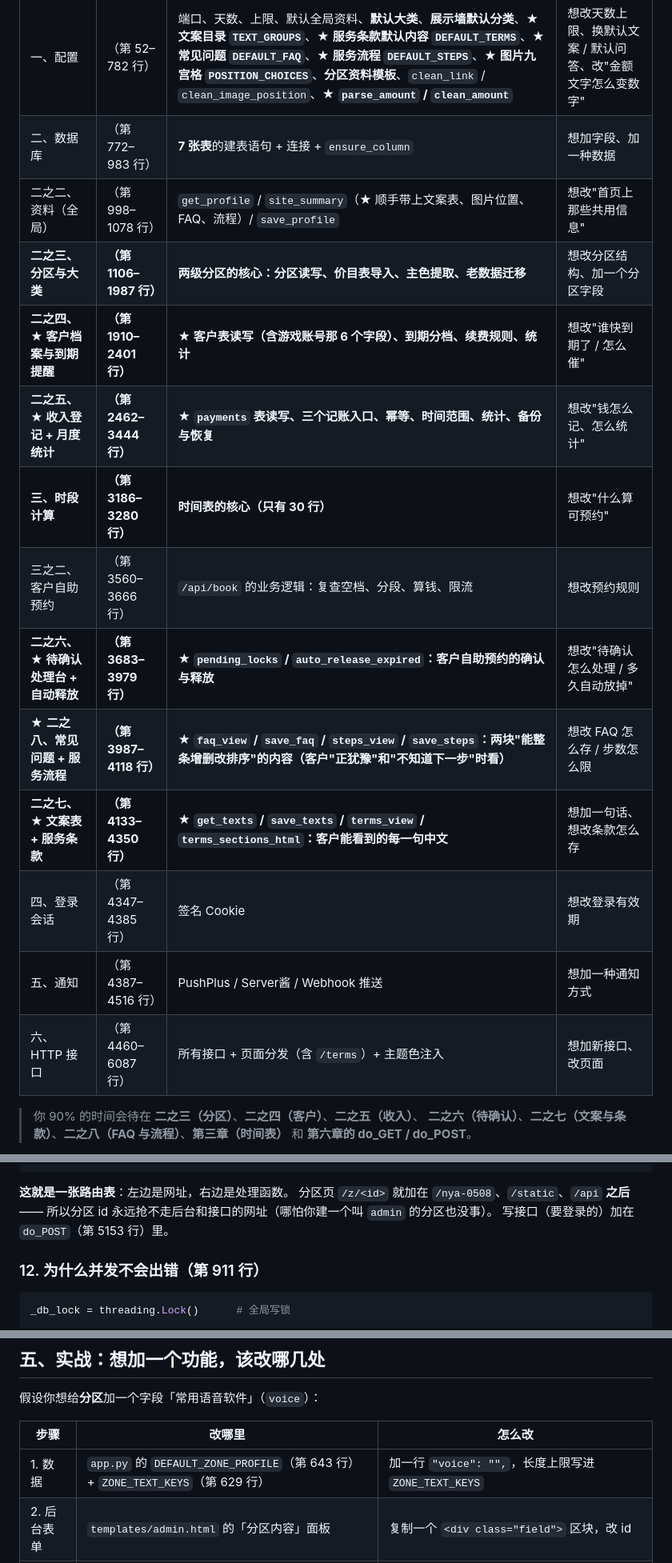
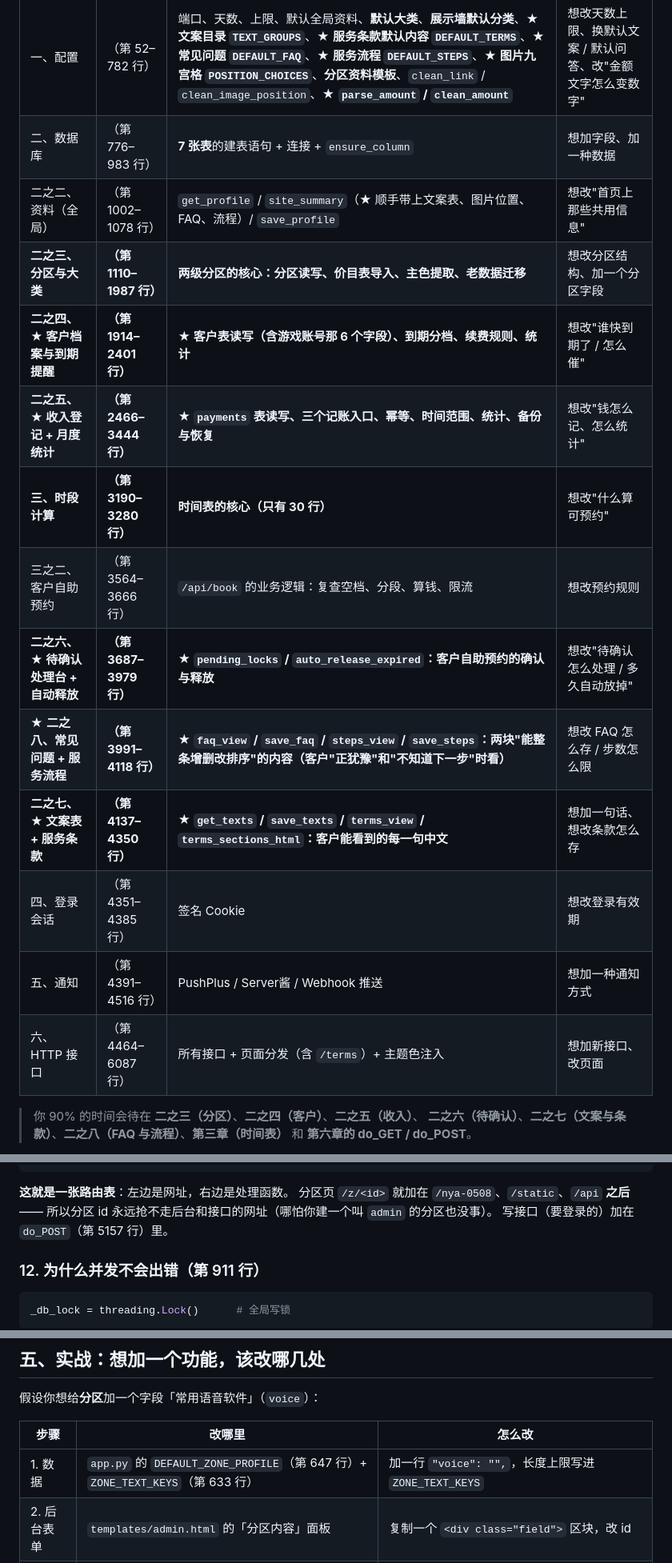
Before and after one commit to NekoByNya/peiwan-site, a Markdown page: docs/代码导读.md, 3 parts joined by grey strips. Shown at 80% size. Drawn GitHub-style.

```diff
--- a/docs/代码导读.md
+++ b/docs/代码导读.md
@@ -56,19 +56,19 @@
 | 章节 | 行号 | 里面有什么 | 你什么时候会来改 |
 |---|---|---|---|
 | 一、配置 | （第 52–782 行） | 端口、天数、上限、默认全局资料、**默认大类**、**展示墙默认分类**、★ **文案目录 `TEXT_GROUPS`**、★ **服务条款默认内容 `DEFAULT_TERMS`**、★ **常见问题 `DEFAULT_FAQ`**、★ **服务流程 `DEFAULT_STEPS`**、★ **图片九宫格 `POSITION_CHOICES`**、**分区资料模板**、`clean_link` / `clean_image_position`、★ **`parse_amount` / `clean_amount`** | 想改天数上限、换默认文案 / 默认问答、改"金额文字怎么变数字" |
-| 二、数据库 | （第 772–983 行） | **7 张表**的建表语句 + 连接 + `ensure_column` | 想加字段、加一种数据 |
-| 二之二、资料（全局） | （第 998–1078 行） | `get_profile` / `site_summary`（★ 顺手带上文案表、图片位置、FAQ、流程）/ `save_profile` | 想改"首页上那些共用信息" |
-| **二之三、分区与大类** | **（第 1106–1987 行）** | **两级分区的核心：分区读写、价目表导入、主色提取、老数据迁移** | 想改分区结构、加一个分区字段 |
-| **二之四、★ 客户档案与到期提醒** | **（第 1910–2401 行）** | **★ 客户表读写（含游戏账号那 6 个字段）、到期分档、续费规则、统计** | 想改"谁快到期了 / 怎么催" |
-| **二之五、★ 收入登记 + 月度统计** | **（第 2462–3444 行）** | **★ `payments` 表读写、三个记账入口、幂等、时间范围、统计、备份与恢复** | 想改"钱怎么记、怎么统计" |
-| **三、时段计算** | **（第 3186–3280 行）** | **时间表的核心（只有 30 行）** | 想改"什么算可预约" |
-| 三之二、客户自助预约 | （第 3560–3666 行） | `/api/book` 的业务逻辑：复查空档、分段、算钱、限流 | 想改预约规则 |
-| **二之六、★ 待确认处理台 + 自动释放** | **（第 3683–3979 行）** | **★ `pending_locks` / `auto_release_expired`：客户自助预约的确认与释放** | 想改"待确认怎么处理 / 多久自动放掉" |
-| ★ **二之八、常见问题 + 服务流程** | **（第 3987–4118 行）** | **★ `faq_view` / `save_faq` / `steps_view` / `save_steps`：两块"能整条增删改排序"的内容（客户"正犹豫"和"不知道下一步"时看）** | 想改 FAQ 怎么存 / 步数怎么限 |
-| **二之七、★ 文案表 + 服务条款** | **（第 4133–4350 行）** | **★ `get_texts` / `save_texts` / `terms_view` / `terms_sections_html`：客户能看到的每一句中文** | 想加一句话、想改条款怎么存 |
-| 四、登录会话 | （第 4347–4385 行） | 签名 Cookie | 想改登录有效期 |
-| 五、通知 | （第 4387–4516 行） | PushPlus / Server酱 / Webhook 推送 | 想加一种通知方式 |
-| 六、HTTP 接口 | （第 4460–6087 行） | 所有接口 + 页面分发（含 `/terms`）+ 主题色注入 | 想加新接口、改页面 |
+| 二、数据库 | （第 776–983 行） | **7 张表**的建表语句 + 连接 + `ensure_column` | 想加字段、加一种数据 |
+| 二之二、资料（全局） | （第 1002–1078 行） | `get_profile` / `site_summary`（★ 顺手带上文案表、图片位置、FAQ、流程）/ `save_profile` | 想改"首页上那些共用信息" |
+| **二之三、分区与大类** | **（第 1110–1987 行）** | **两级分区的核心：分区读写、价目表导入、主色提取、老数据迁移** | 想改分区结构、加一个分区字段 |
+| **二之四、★ 客户档案与到期提醒** | **（第 1914–2401 行）** | **★ 客户表读写（含游戏账号那 6 个字段）、到期分档、续费规则、统计** | 想改"谁快到期了 / 怎么催" |
+| **二之五、★ 收入登记 + 月度统计** | **（第 2466–3444 行）** | **★ `payments` 表读写、三个记账入口、幂等、时间范围、统计、备份与恢复** | 想改"钱怎么记、怎么统计" |
+| **三、时段计算** | **（第 3190–3280 行）** | **时间表的核心（只有 30 行）** | 想改"什么算可预约" |
+| 三之二、客户自助预约 | （第 3564–3666 行） | `/api/book` 的业务逻辑：复查空档、分段、算钱、限流 | 想改预约规则 |
+| **二之六、★ 待确认处理台 + 自动释放** | **（第 3687–3979 行）** | **★ `pending_locks` / `auto_release_expired`：客户自助预约的确认与释放** | 想改"待确认怎么处理 / 多久自动放掉" |
+| ★ **二之八、常见问题 + 服务流程** | **（第 3991–4118 行）** | **★ `faq_view` / `save_faq` / `steps_view` / `save_steps`：两块"能整条增删改排序"的内容（客户"正犹豫"和"不知道下一步"时看）** | 想改 FAQ 怎么存 / 步数怎么限 |
+| **二之七、★ 文案表 + 服务条款** | **（第 4137–4350 行）** | **★ `get_texts` / `save_texts` / `terms_view` / `terms_sections_html`：客户能看到的每一句中文** | 想加一句话、想改条款怎么存 |
+| 四、登录会话 | （第 4351–4385 行） | 签名 Cookie | 想改登录有效期 |
+| 五、通知 | （第 4391–4516 行） | PushPlus / Server酱 / Webhook 推送 | 想加一种通知方式 |
+| 六、HTTP 接口 | （第 4464–6087 行） | 所有接口 + 页面分发（含 `/terms`）+ 主题色注入 | 想加新接口、改页面 |
 
 > 你 90% 的时间会待在 **二之三（分区）**、**二之四（客户）**、**二之五（收入）**、
 > **二之六（待确认）**、**二之七（文案与条款）**、**二之八（FAQ 与流程）**、**第三章（时间表）**
@@ -1143,7 +1143,7 @@ def do_GET(self):
 **这就是一张路由表**：左边是网址，右边是处理函数。
 分区页 `/z/<id>` 就加在 `/nya-0508`、`/static`、`/api` **之后** —— 所以分区 id
 永远抢不走后台和接口的网址（哪怕你建一个叫 `admin` 的分区也没事）。
-写接口（要登录的）加在 `do_POST`（第 5153 行）里。
+写接口（要登录的）加在 `do_POST`（第 5157 行）里。
 
 ### 12. 为什么并发不会出错（第 911 行）
 
@@ -1195,7 +1195,7 @@ def save_data_url(data_url):
 
 | 步骤 | 改哪里 | 怎么改 |
 |---|---|---|
-| 1. 数据 | `app.py` 的 `DEFAULT_ZONE_PROFILE`（第 643 行）+ `ZONE_TEXT_KEYS`（第 629 行） | 加一行 `"voice": "",`，长度上限写进 `ZONE_TEXT_KEYS` |
+| 1. 数据 | `app.py` 的 `DEFAULT_ZONE_PROFILE`（第 647 行）+ `ZONE_TEXT_KEYS`（第 633 行） | 加一行 `"voice": "",`，长度上限写进 `ZONE_TEXT_KEYS` |
 | 2. 后台表单 | `templates/admin.html` 的「分区内容」面板 | 复制一个 `<div class="field">` 区块，改 id |
 | 3. 后台读取 | `static/admin.js` 的 `fillZoneForm()` 和 `collectZoneForm()` | 各加一行（填进去 / 收回来） |
 | 4. 前台显示 | `templates/zone.html` 的首屏 | 加一个空标签，比如 `<p id="zoneVoice"></p>` |
```
Also changed, not shown: other parts of docs/代码导读.md (+17 -17 lines), docs/交接说明.md (+1 -1 lines).
